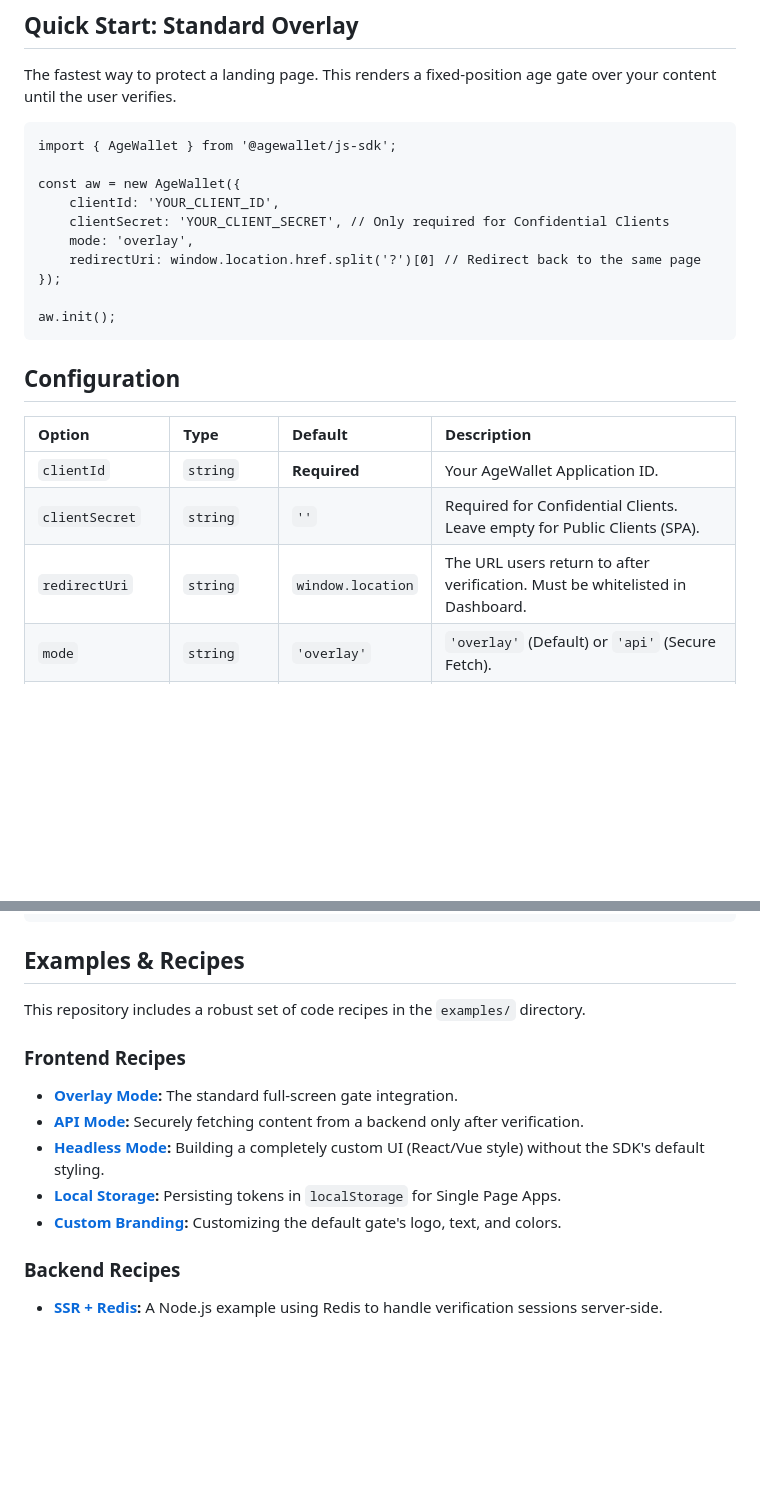
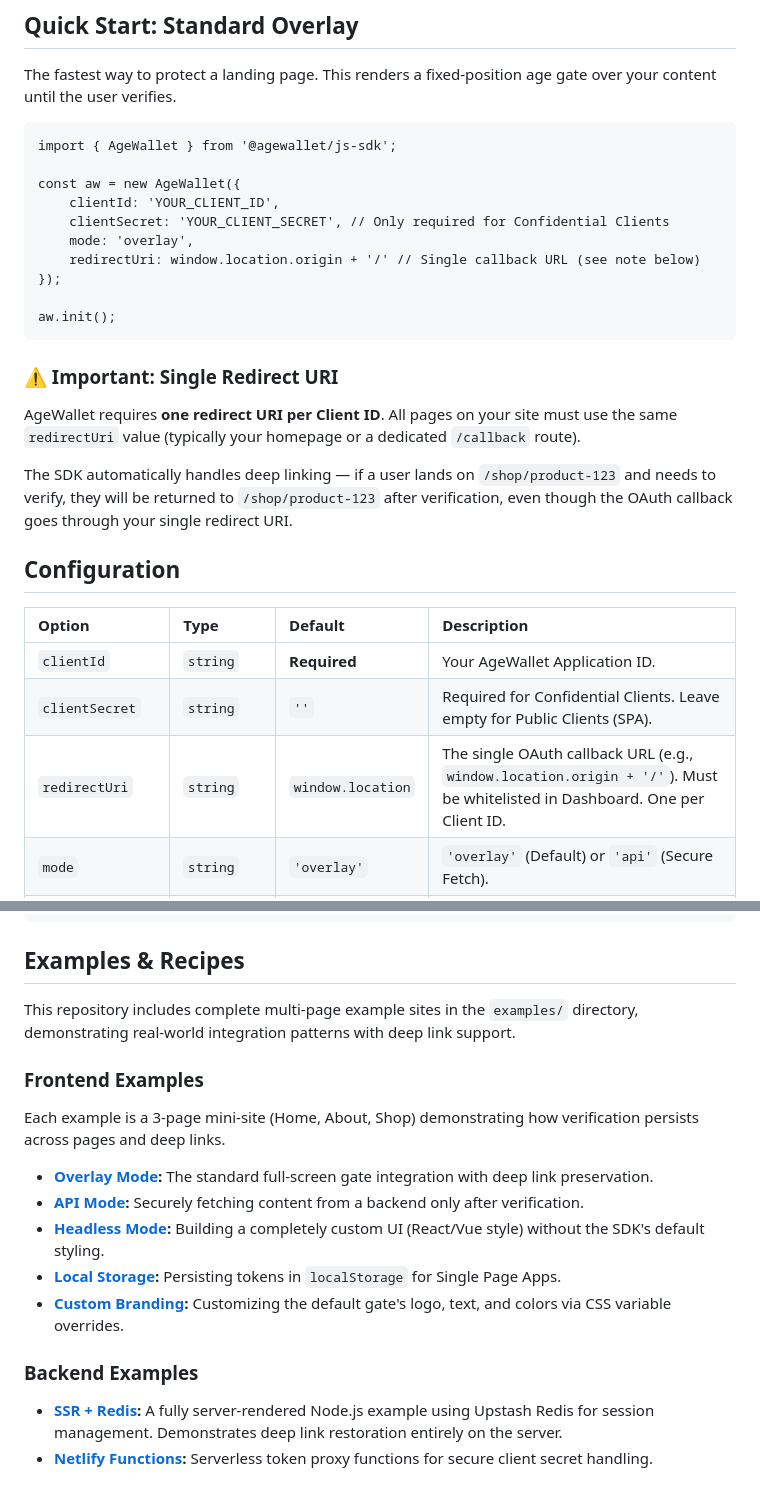
Before and after one commit to agewallet-client/agewallet-js-sdk, a Markdown page: README.md, 2 parts joined by grey strips. Rendered like a GitHub page; blank space fills up the shorter version.

```diff
--- a/README.md
+++ b/README.md
@@ -47,10 +47,16 @@ The fastest way to protect a landing page. This renders a fixed-position age gat
         clientId: 'YOUR_CLIENT_ID',
         clientSecret: 'YOUR_CLIENT_SECRET', // Only required for Confidential Clients
         mode: 'overlay',
-        redirectUri: window.location.href.split('?')[0] // Redirect back to the same page
+        redirectUri: window.location.origin + '/' // Single callback URL (see note below)
     });
 
     aw.init();
+
+### ⚠️ Important: Single Redirect URI
+
+AgeWallet requires **one redirect URI per Client ID**. All pages on your site must use the same `redirectUri` value (typically your homepage or a dedicated `/callback` route).
+
+The SDK automatically handles deep linking — if a user lands on `/shop/product-123` and needs to verify, they will be returned to `/shop/product-123` after verification, even though the OAuth callback goes through your single redirect URI.
 
 ## Configuration
 
@@ -58,7 +64,7 @@ The fastest way to protect a landing page. This renders a fixed-position age gat
 | :--- | :--- | :--- | :--- |
 | `clientId` | `string` | **Required** | Your AgeWallet Application ID. |
 | `clientSecret` | `string` | `''` | Required for Confidential Clients. Leave empty for Public Clients (SPA). |
-| `redirectUri` | `string` | `window.location` | The URL users return to after verification. Must be whitelisted in Dashboard. |
+| `redirectUri` | `string` | `window.location` | The single OAuth callback URL (e.g., `window.location.origin + '/'`). Must be whitelisted in Dashboard. One per Client ID. |
 | `mode` | `string` | `'overlay'` | `'overlay'` (Default) or `'api'` (Secure Fetch). |
 | `render` | `boolean` | `true` | Set to `false` for Headless Mode (no UI injected). |
 | `storage` | `string` \| `object` | `'cookie'` | `'cookie'`, `'local'`, or a custom object implementing `SessionHandlerInterface`. |
@@ -192,16 +198,19 @@ The token string will be: `'region_exempt_placeholder'`
 
 ## Examples & Recipes
 
-This repository includes a robust set of code recipes in the `examples/` directory.
+This repository includes complete multi-page example sites in the `examples/` directory, demonstrating real-world integration patterns with deep link support.
 
-### Frontend Recipes
+### Frontend Examples
 
-- **[Overlay Mode](examples/frontend/overlay-mode.html):** The standard full-screen gate integration.
-- **[API Mode](examples/frontend/secure-api-fetch.html):** Securely fetching content from a backend only after verification.
-- **[Headless Mode](examples/frontend/custom-ui-headless.html):** Building a completely custom UI (React/Vue style) without the SDK's default styling.
-- **[Local Storage](examples/frontend/spa-local-storage.html):** Persisting tokens in `localStorage` for Single Page Apps.
-- **[Custom Branding](examples/frontend/branding-options.html):** Customizing the default gate's logo, text, and colors.
+Each example is a 3-page mini-site (Home, About, Shop) demonstrating how verification persists across pages and deep links.
 
-### Backend Recipes
+- **[Overlay Mode](examples/sites/overlay/):** The standard full-screen gate integration with deep link preservation.
+- **[API Mode](examples/sites/api/):** Securely fetching content from a backend only after verification.
+- **[Headless Mode](examples/sites/headless/):** Building a completely custom UI (React/Vue style) without the SDK's default styling.
+- **[Local Storage](examples/sites/local/):** Persisting tokens in `localStorage` for Single Page Apps.
+- **[Custom Branding](examples/sites/branding/):** Customizing the default gate's logo, text, and colors via CSS variable overrides.
 
-- **[SSR + Redis](examples/frontend/ssr-redis-session.html):** A Node.js example using Redis to handle verification sessions server-side.
+### Backend Examples
+
+- **[SSR + Redis](examples/sites/redis/):** A fully server-rendered Node.js example using Upstash Redis for session management. Demonstrates deep link restoration entirely on the server.
+- **[Netlify Functions](examples/backend/netlify-functions/):** Serverless token proxy functions for secure client secret handling.
```
